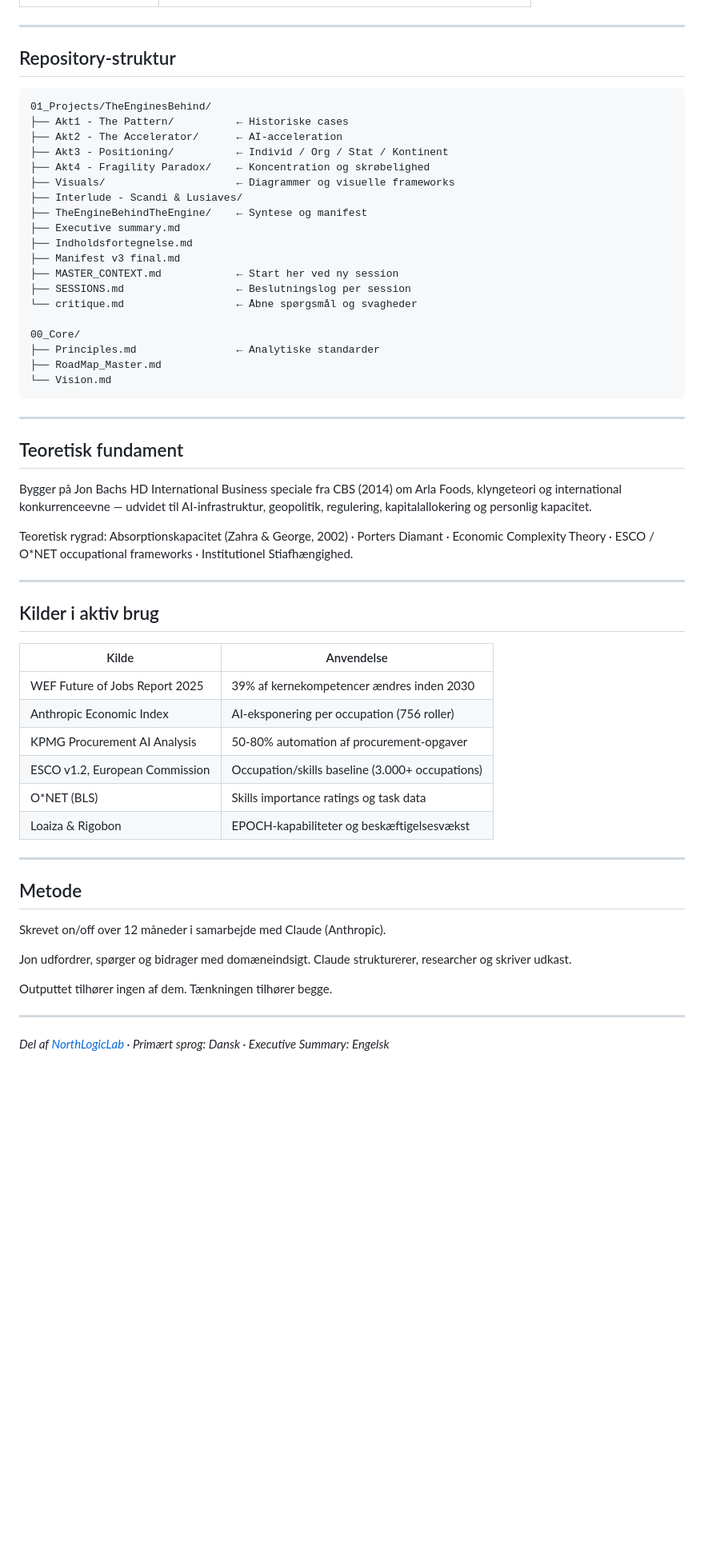
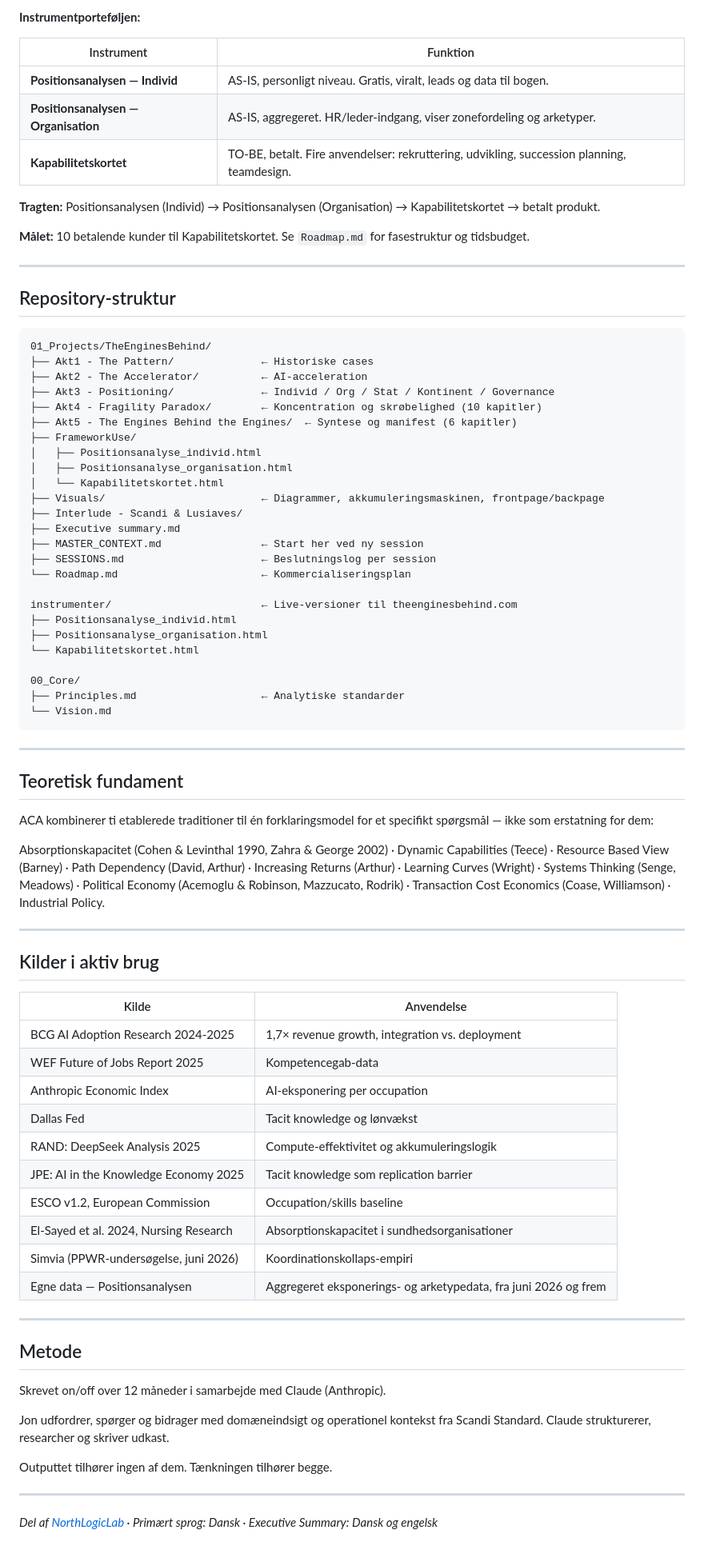
Before and after one commit to NorthLogicLab/TheEnginesBehind, a Markdown page: README.md, the part around one of its changes. Shown at 80% size. GitHub-like rendering; blank space fills up the shorter version.

````diff
--- a/README.md
+++ b/README.md
@@ -132,3 +142,14 @@ Gabet opad         → det strategisk interessante signal
+**Instrumentporteføljen:**
+
+| Instrument | Funktion |
+|---|---|
+| **Positionsanalysen — Individ** | AS-IS, personligt niveau. Gratis, viralt, leads og data til bogen. |
+| **Positionsanalysen — Organisation** | AS-IS, aggregeret. HR/leder-indgang, viser zonefordeling og arketyper. |
+| **Kapabilitetskortet** | TO-BE, betalt. Fire anvendelser: rekruttering, udvikling, succession planning, teamdesign. |
+
+**Tragten:** Positionsanalysen (Individ) → Positionsanalysen (Organisation) → Kapabilitetskortet → betalt produkt.
+
+**Målet:** 10 betalende kunder til Kapabilitetskortet. Se `Roadmap.md` for fasestruktur og tidsbudget.
 
 ---
 
@@ -136,23 +157,29 @@ Gabet opad         → det strategisk interessante signal
 
 ```
 01_Projects/TheEnginesBehind/
-├── Akt1 - The Pattern/          ← Historiske cases
-├── Akt2 - The Accelerator/      ← AI-acceleration
-├── Akt3 - Positioning/          ← Individ / Org / Stat / Kontinent
-├── Akt4 - Fragility Paradox/    ← Koncentration og skrøbelighed
-├── Visuals/                     ← Diagrammer og visuelle frameworks
+├── Akt1 - The Pattern/              ← Historiske cases
+├── Akt2 - The Accelerator/          ← AI-acceleration
+├── Akt3 - Positioning/              ← Individ / Org / Stat / Kontinent / Governance
+├── Akt4 - Fragility Paradox/        ← Koncentration og skrøbelighed (10 kapitler)
+├── Akt5 - The Engines Behind the Engines/  ← Syntese og manifest (6 kapitler)
+├── FrameworkUse/
+│   ├── Positionsanalyse_individ.html
+│   ├── Positionsanalyse_organisation.html
+│   └── Kapabilitetskortet.html
+├── Visuals/                         ← Diagrammer, akkumuleringsmaskinen, frontpage/backpage
 ├── Interlude - Scandi & Lusiaves/
-├── TheEngineBehindTheEngine/    ← Syntese og manifest
 ├── Executive summary.md
-├── Indholdsfortegnelse.md
-├── Manifest v3 final.md
-├── MASTER_CONTEXT.md            ← Start her ved ny session
-├── SESSIONS.md                  ← Beslutningslog per session
-└── critique.md                  ← Åbne spørgsmål og svagheder
+├── MASTER_CONTEXT.md                ← Start her ved ny session
+├── SESSIONS.md                      ← Beslutningslog per session
+└── Roadmap.md                       ← Kommercialiseringsplan
+
+instrumenter/                        ← Live-versioner til theenginesbehind.com
+├── Positionsanalyse_individ.html
+├── Positionsanalyse_organisation.html
+└── Kapabilitetskortet.html
 
 00_Core/
-├── Principles.md                ← Analytiske standarder
-├── RoadMap_Master.md
+├── Principles.md                    ← Analytiske standarder
 └── Vision.md
 ```
 
@@ -160,9 +187,9 @@ Gabet opad         → det strategisk interessante signal
 
 ## Teoretisk fundament
 
-Bygger på Jon Bachs HD International Business speciale fra CBS (2014) om Arla Foods, klyngeteori og international konkurrenceevne — udvidet til AI-infrastruktur, geopolitik, regulering, kapitalallokering og personlig kapacitet.
+ACA kombinerer ti etablerede traditioner til én forklaringsmodel for et specifikt spørgsmål — ikke som erstatning for dem:
 
-Teoretisk rygrad: Absorptionskapacitet (Zahra & George, 2002) · Porters Diamant · Economic Complexity Theory · ESCO / O*NET occupational frameworks · Institutionel Stiafhængighed.
+Absorptionskapacitet (Cohen & Levinthal 1990, Zahra & George 2002) · Dynamic Capabilities (Teece) · Resource Based View (Barney) · Path Dependency (David, Arthur) · Increasing Returns (Arthur) · Learning Curves (Wright) · Systems Thinking (Senge, Meadows) · Political Economy (Acemoglu & Robinson, Mazzucato, Rodrik) · Transaction Cost Economics (Coase, Williamson) · Industrial Policy.
 
 ---
 
@@ -170,12 +197,16 @@ Teoretisk rygrad: Absorptionskapacitet (Zahra & George, 2002) · Porters Diamant
 
 | Kilde | Anvendelse |
 |---|---|
-| WEF Future of Jobs Report 2025 | 39% af kernekompetencer ændres inden 2030 |
-| Anthropic Economic Index | AI-eksponering per occupation (756 roller) |
-| KPMG Procurement AI Analysis | 50-80% automation af procurement-opgaver |
-| ESCO v1.2, European Commission | Occupation/skills baseline (3.000+ occupations) |
-| O*NET (BLS) | Skills importance ratings og task data |
-| Loaiza & Rigobon | EPOCH-kapabiliteter og beskæftigelsesvækst |
+| BCG AI Adoption Research 2024-2025 | 1,7× revenue growth, integration vs. deployment |
+| WEF Future of Jobs Report 2025 | Kompetencegab-data |
+| Anthropic Economic Index | AI-eksponering per occupation |
+| Dallas Fed | Tacit knowledge og lønvækst |
+| RAND: DeepSeek Analysis 2025 | Compute-effektivitet og akkumuleringslogik |
+| JPE: AI in the Knowledge Economy 2025 | Tacit knowledge som replication barrier |
+| ESCO v1.2, European Commission | Occupation/skills baseline |
+| El-Sayed et al. 2024, Nursing Research | Absorptionskapacitet i sundhedsorganisationer |
+| Simvia (PPWR-undersøgelse, juni 2026) | Koordinationskollaps-empiri |
+| Egne data — Positionsanalysen | Aggregeret eksponerings- og arketypedata, fra juni 2026 og frem |
 
 ---
 
@@ -183,11 +214,11 @@ Teoretisk rygrad: Absorptionskapacitet (Zahra & George, 2002) · Porters Diamant
 
 Skrevet on/off over 12 måneder i samarbejde med Claude (Anthropic).
 
-Jon udfordrer, spørger og bidrager med domæneindsigt.
+Jon udfordrer, spørger og bidrager med domæneindsigt og operationel kontekst fra Scandi Standard.
 Claude strukturerer, researcher og skriver udkast.
 
 Outputtet tilhører ingen af dem. Tænkningen tilhører begge.
 
 ---
 
-*Del af [NorthLogicLab](https://github.com/NorthLogicLab) · Primært sprog: Dansk · Executive Summary: Engelsk*
+*Del af [NorthLogicLab](https://github.com/NorthLogicLab) · Primært sprog: Dansk · Executive Summary: Dansk og engelsk*
````
Also changed, not shown: other parts of README.md (+68 -58 lines).
